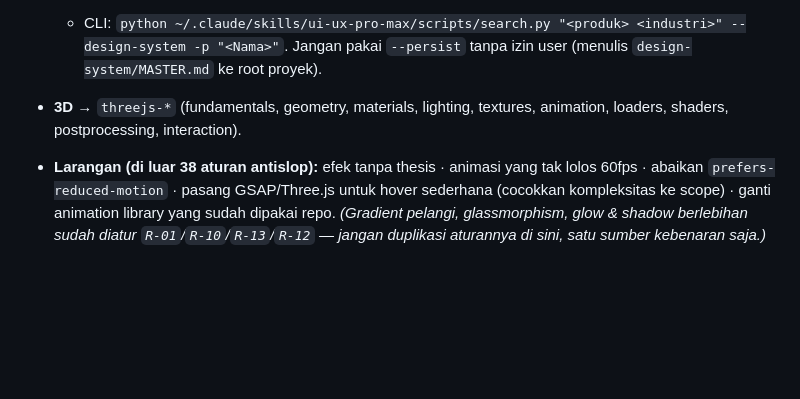
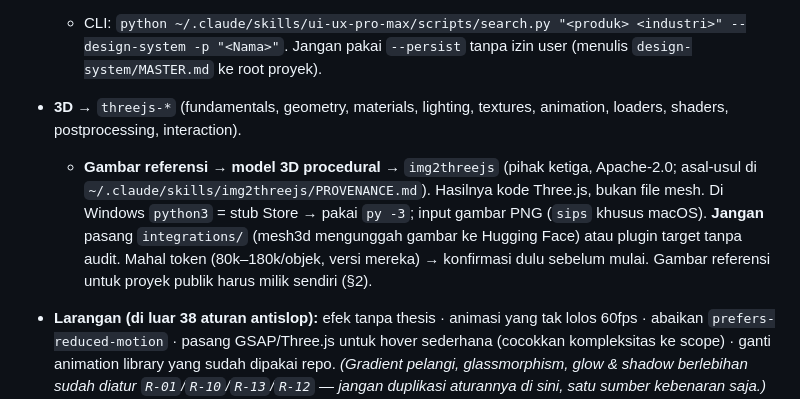
Before and after one commit to moncrath/Hitomi-Live, a Markdown page: CLAUDE.md, the part around the change. Drawn GitHub-style; blank space fills up the shorter version.

```diff
--- a/CLAUDE.md
+++ b/CLAUDE.md
@@ -108,6 +108,7 @@ Root config > spec skill (§1). Titik bentrok & putusannya:
 - **Identitas visual:** ada referensi (screenshot/URL) → `design-dna` (ekstrak DNA → JSON → generate). Mulai dari nol → `ui-ux-pro-max` (katalog style · palet · font pairing · rule industri · stack) lalu `genjutsu-paint`.
   - CLI: `python ~/.claude/skills/ui-ux-pro-max/scripts/search.py "<produk> <industri>" --design-system -p "<Nama>"`. Jangan pakai `--persist` tanpa izin user (menulis `design-system/MASTER.md` ke root proyek).
 - **3D** → `threejs-*` (fundamentals, geometry, materials, lighting, textures, animation, loaders, shaders, postprocessing, interaction).
+  - **Gambar referensi → model 3D procedural** → `img2threejs` (pihak ketiga, Apache-2.0; asal-usul di `~/.claude/skills/img2threejs/PROVENANCE.md`). Hasilnya kode Three.js, bukan file mesh. Di Windows `python3` = stub Store → pakai `py -3`; input gambar PNG (`sips` khusus macOS). **Jangan** pasang `integrations/` (mesh3d mengunggah gambar ke Hugging Face) atau plugin target tanpa audit. Mahal token (80k–180k/objek, versi mereka) → konfirmasi dulu sebelum mulai. Gambar referensi untuk proyek publik harus milik sendiri (§2).
 - **Larangan (di luar 38 aturan antislop):** efek tanpa thesis · animasi yang tak lolos 60fps · abaikan `prefers-reduced-motion` · pasang GSAP/Three.js untuk hover sederhana (cocokkan kompleksitas ke scope) · ganti animation library yang sudah dipakai repo. *(Gradient pelangi, glassmorphism, glow & shadow berlebihan sudah diatur `R-01`/`R-10`/`R-13`/`R-12` — jangan duplikasi aturannya di sini, satu sumber kebenaran saja.)*
 
 ## 10. Checklist
```
Also changed, not shown: docs/Hitomi-Live - Decision Log.md (+1 -0 lines).
